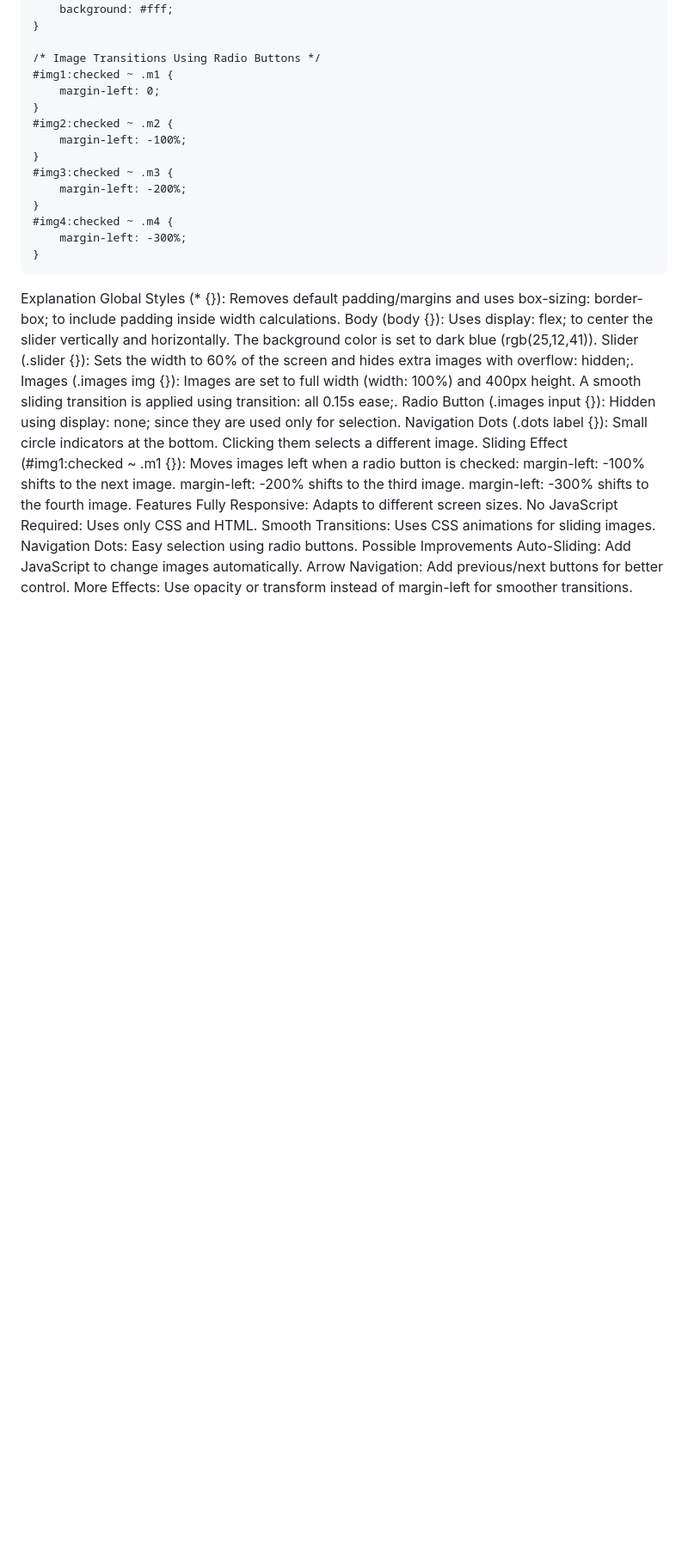
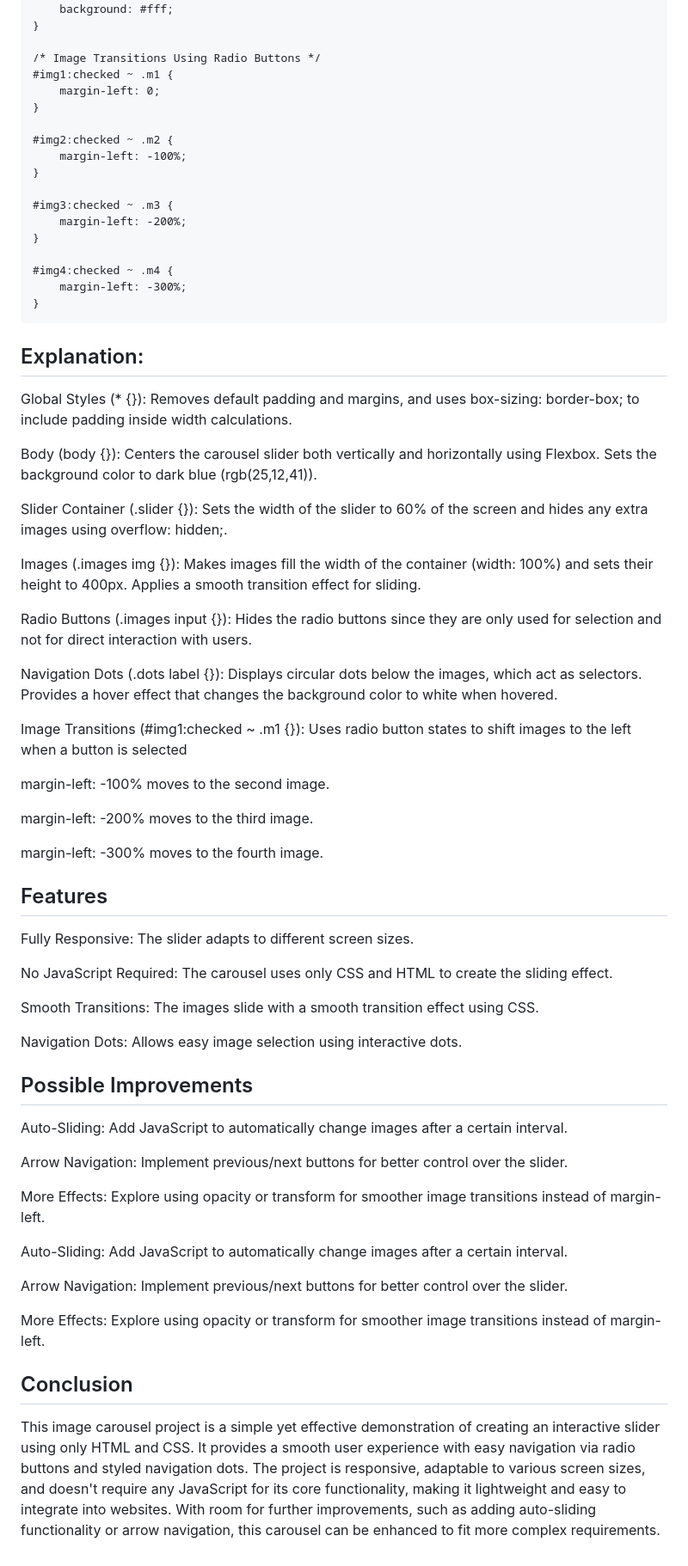
Before and after one commit to abhinavprakashPW/Carousel, a Markdown page: Readme.md, the part around one of its changes. Shown at 86% size. GitHub-like rendering; blank space fills up the shorter version.

````diff
--- a/Readme.md
+++ b/Readme.md
@@ -115,33 +133,72 @@ body {
 #img1:checked ~ .m1 {
     margin-left: 0;
 }
+
 #img2:checked ~ .m2 {
     margin-left: -100%;
 }
+
 #img3:checked ~ .m3 {
     margin-left: -200%;
 }
+
 #img4:checked ~ .m4 {
     margin-left: -300%;
 }
 ```
-Explanation
-Global Styles (* {}): Removes default padding/margins and uses box-sizing: border-box; to include padding inside width calculations.
-Body (body {}): Uses display: flex; to center the slider vertically and horizontally. The background color is set to dark blue (rgb(25,12,41)).
-Slider (.slider {}): Sets the width to 60% of the screen and hides extra images with overflow: hidden;.
-Images (.images img {}): Images are set to full width (width: 100%) and 400px height. A smooth sliding transition is applied using transition: all 0.15s ease;.
-Radio Button (.images input {}): Hidden using display: none; since they are used only for selection.
-Navigation Dots (.dots label {}): Small circle indicators at the bottom. Clicking them selects a different image.
-Sliding Effect (#img1:checked ~ .m1 {}): Moves images left when a radio button is checked:
-margin-left: -100% shifts to the next image.
-margin-left: -200% shifts to the third image.
-margin-left: -300% shifts to the fourth image.
-Features
-Fully Responsive: Adapts to different screen sizes.
-No JavaScript Required: Uses only CSS and HTML.
-Smooth Transitions: Uses CSS animations for sliding images.
-Navigation Dots: Easy selection using radio buttons.
-Possible Improvements
-Auto-Sliding: Add JavaScript to change images automatically.
-Arrow Navigation: Add previous/next buttons for better control.
-More Effects: Use opacity or transform instead of margin-left for smoother transitions.
+
+## Explanation:
+Global Styles (* {}):
+Removes default padding and margins, and uses box-sizing: border-box; to include padding inside width calculations.
+
+Body (body {}):
+Centers the carousel slider both vertically and horizontally using Flexbox.
+Sets the background color to dark blue (rgb(25,12,41)).
+
+Slider Container (.slider {}):
+Sets the width of the slider to 60% of the screen and hides any extra images using overflow: hidden;.
+
+Images (.images img {}):
+Makes images fill the width of the container (width: 100%) and sets their height to 400px.
+Applies a smooth transition effect for sliding.
+
+Radio Buttons (.images input {}):
+Hides the radio buttons since they are only used for selection and not for direct interaction with users.
+
+Navigation Dots (.dots label {}):
+Displays circular dots below the images, which act as selectors.
+Provides a hover effect that changes the background color to white when hovered.
+
+Image Transitions (#img1:checked ~ .m1 {}):
+Uses radio button states to shift images to the left when a button is selected
+
+margin-left: -100% moves to the second image.
+
+margin-left: -200% moves to the third image.
+
+margin-left: -300% moves to the fourth image.
+
+## Features
+Fully Responsive: The slider adapts to different screen sizes.
+
+No JavaScript Required: The carousel uses only CSS and HTML to create the sliding effect.
+
+Smooth Transitions: The images slide with a smooth transition effect using CSS.
+
+Navigation Dots: Allows easy image selection using interactive dots.
+
+## Possible Improvements
+Auto-Sliding: Add JavaScript to automatically change images after a certain interval.
+
+Arrow Navigation: Implement previous/next buttons for better control over the slider.
+
+More Effects: Explore using opacity or transform for smoother image transitions instead of margin-left.
+
+Auto-Sliding: Add JavaScript to automatically change images after a certain interval.
+
+Arrow Navigation: Implement previous/next buttons for better control over the slider.
+
+More Effects: Explore using opacity or transform for smoother image transitions instead of margin-left.
+
+## Conclusion
+This image carousel project is a simple yet effective demonstration of creating an interactive slider using only HTML and CSS. It provides a smooth user experience with easy navigation via radio buttons and styled navigation dots. The project is responsive, adaptable to various screen sizes, and doesn't require any JavaScript for its core functionality, making it lightweight and easy to integrate into websites. With room for further improvements, such as adding auto-sliding functionality or arrow navigation, this carousel can be enhanced to fit more complex requirements.
````
Also changed, not shown: other parts of Readme.md (+32 -14 lines).
